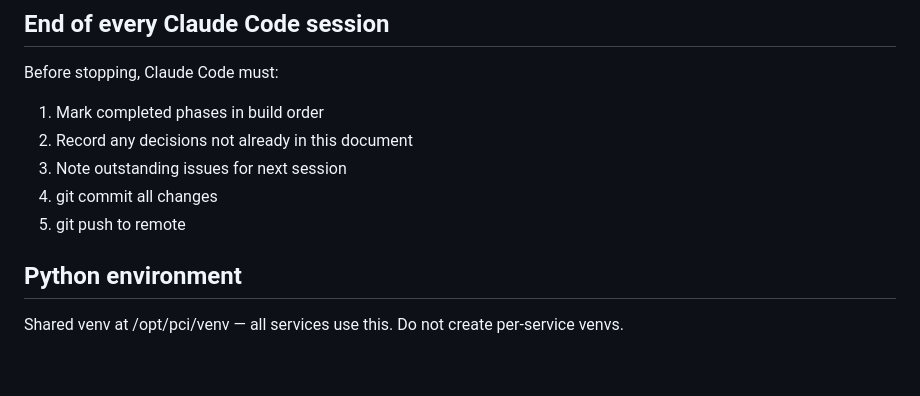
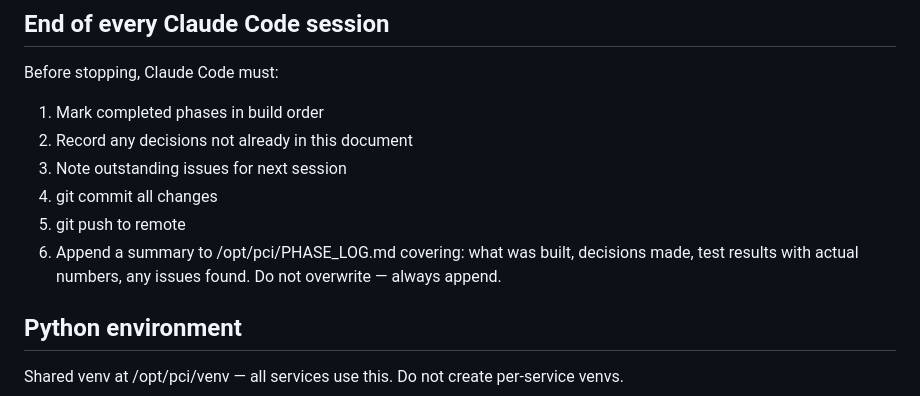
Before and after one commit to trafficman30/pci-platform, a Markdown page: ARCHITECTURE.md, the part around the change. Rendered like a GitHub page; blank space fills up the shorter version.

Commit message:
Add PHASE_LOG, update session rules

```diff
--- a/ARCHITECTURE.md
+++ b/ARCHITECTURE.md
@@ -945,6 +945,9 @@ Before stopping, Claude Code must:
 3. Note outstanding issues for next session
 4. git commit all changes
 5. git push to remote
+6. Append a summary to /opt/pci/PHASE_LOG.md covering: what was built,
+   decisions made, test results with actual numbers, any issues found.
+   Do not overwrite — always append.
 
 ## Python environment
 
```
Also changed, not shown: PHASE_LOG.md (added, +109 -0 lines).
